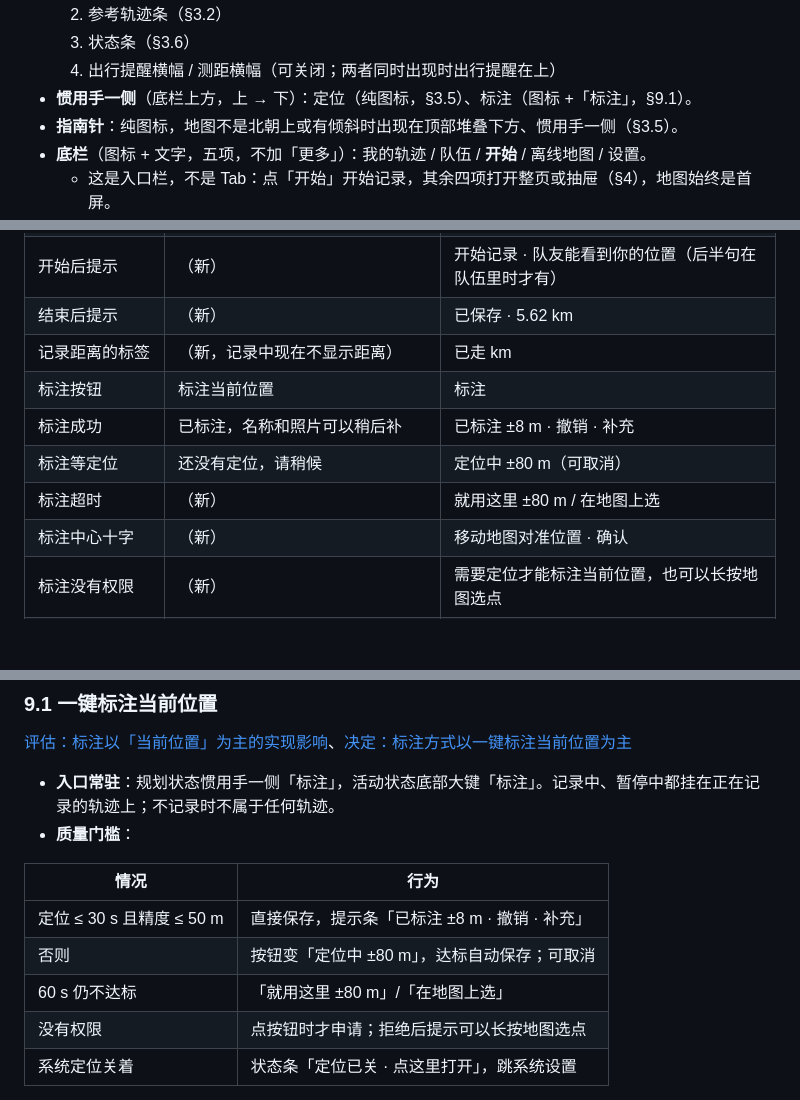
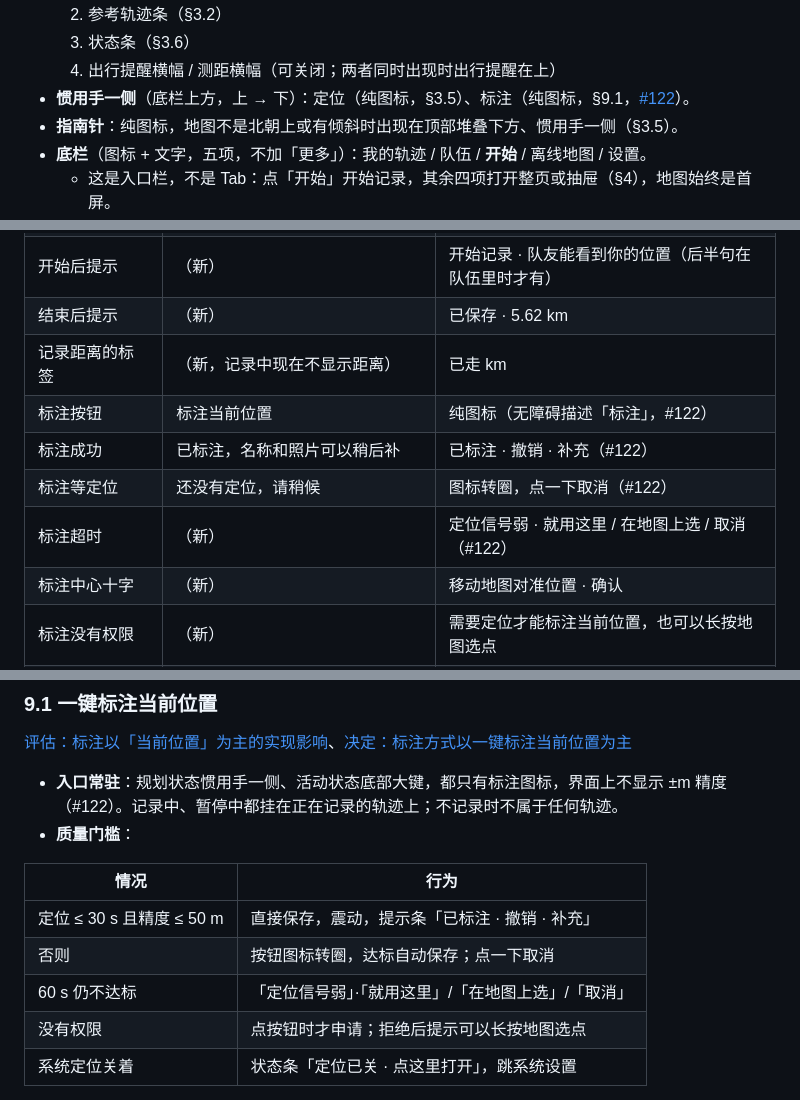
Before and after one commit to zibyn/stars-outdoor, a Markdown page: docs/spec/ux-v2.md, 3 parts joined by grey strips. Drawn GitHub-style; blank space fills up the shorter version.

Commit message:
术语与规格：标注组（#121），一键标注只留图标、去掉 ±m（#122）
Co-Authored-By: Claude Opus 5.5 <noreply@anthropic.com>

```diff
--- a/docs/spec/ux-v2.md
+++ b/docs/spec/ux-v2.md
@@ -80,7 +80,7 @@
   2. 参考轨迹条（§3.2）
   3. 状态条（§3.6）
   4. 出行提醒横幅 / 测距横幅（可关闭；两者同时出现时出行提醒在上）
-- **惯用手一侧**（底栏上方，上 → 下）：定位（纯图标，§3.5）、标注（图标 +「标注」，§9.1）。
+- **惯用手一侧**（底栏上方，上 → 下）：定位（纯图标，§3.5）、标注（纯图标，§9.1，[#122](https://github.com/zibyn/stars-outdoor/issues/122)）。
 - **指南针**：纯图标，地图不是北朝上或有倾斜时出现在顶部堆叠下方、惯用手一侧（§3.5）。
 - **底栏**（图标 + 文字，五项，不加「更多」）：我的轨迹 / 队伍 / **开始** / 离线地图 / 设置。
   - 这是入口栏，不是 Tab：点「开始」开始记录，其余四项打开整页或抽屉（§4），地图始终是首屏。
@@ -382,10 +382,10 @@
 | 开始后提示 | （新） | 开始记录 · 队友能看到你的位置（后半句在队伍里时才有） |
 | 结束后提示 | （新） | 已保存 · 5.62 km |
 | 记录距离的标签 | （新，记录中现在不显示距离） | 已走 km |
-| 标注按钮 | 标注当前位置 | 标注 |
-| 标注成功 | 已标注，名称和照片可以稍后补 | 已标注 ±8 m · 撤销 · 补充 |
-| 标注等定位 | 还没有定位，请稍候 | 定位中 ±80 m（可取消） |
-| 标注超时 | （新） | 就用这里 ±80 m / 在地图上选 |
+| 标注按钮 | 标注当前位置 | 纯图标（无障碍描述「标注」，#122） |
+| 标注成功 | 已标注，名称和照片可以稍后补 | 已标注 · 撤销 · 补充（#122） |
+| 标注等定位 | 还没有定位，请稍候 | 图标转圈，点一下取消（#122） |
+| 标注超时 | （新） | 定位信号弱 · 就用这里 / 在地图上选 / 取消（#122） |
 | 标注中心十字 | （新） | 移动地图对准位置 · 确认 |
 | 标注没有权限 | （新） | 需要定位才能标注当前位置，也可以长按地图选点 |
 | 没有定位 | 还没有定位，请稍候 | 正在定位 · 到开阔处更快 |
@@ -529,14 +530,14 @@
 
 [评估：标注以「当前位置」为主的实现影响](https://github.com/zibyn/stars-outdoor/issues/64)、[决定：标注方式以一键标注当前位置为主](https://github.com/zibyn/stars-outdoor/issues/66)
 
-- **入口常驻**：规划状态惯用手一侧「标注」，活动状态底部大键「标注」。记录中、暂停中都挂在正在记录的轨迹上；不记录时不属于任何轨迹。
+- **入口常驻**：规划状态惯用手一侧、活动状态底部大键，都只有标注图标，界面上不显示 ±m 精度（#122）。记录中、暂停中都挂在正在记录的轨迹上；不记录时不属于任何轨迹。
 - **质量门槛**：
 
 | 情况 | 行为 |
 |---|---|
-| 定位 ≤ 30 s 且精度 ≤ 50 m | 直接保存，提示条「已标注 ±8 m · 撤销 · 补充」 |
-| 否则 | 按钮变「定位中 ±80 m」，达标自动保存；可取消 |
-| 60 s 仍不达标 | 「就用这里 ±80 m」/「在地图上选」 |
+| 定位 ≤ 30 s 且精度 ≤ 50 m | 直接保存，震动，提示条「已标注 · 撤销 · 补充」 |
+| 否则 | 按钮图标转圈，达标自动保存；点一下取消 |
+| 60 s 仍不达标 | 「定位信号弱」·「就用这里」/「在地图上选」/「取消」 |
 | 没有权限 | 点按钮时才申请；拒绝后提示可以长按地图选点 |
 | 系统定位关着 | 状态条「定位已关 · 点这里打开」，跳系统设置 |
 
```
Also changed, not shown: other parts of docs/spec/ux-v2.md (+3 -2 lines), CONTEXT.md (+6 -1 lines), docs/spec/mvp.md (+1 -0 lines).
